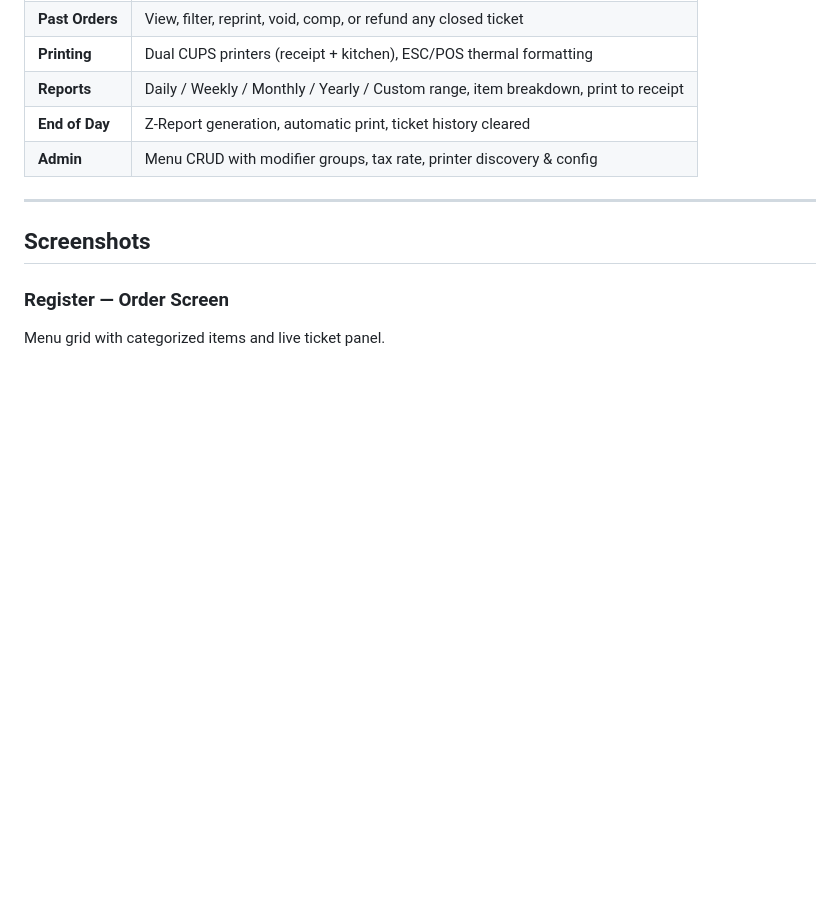
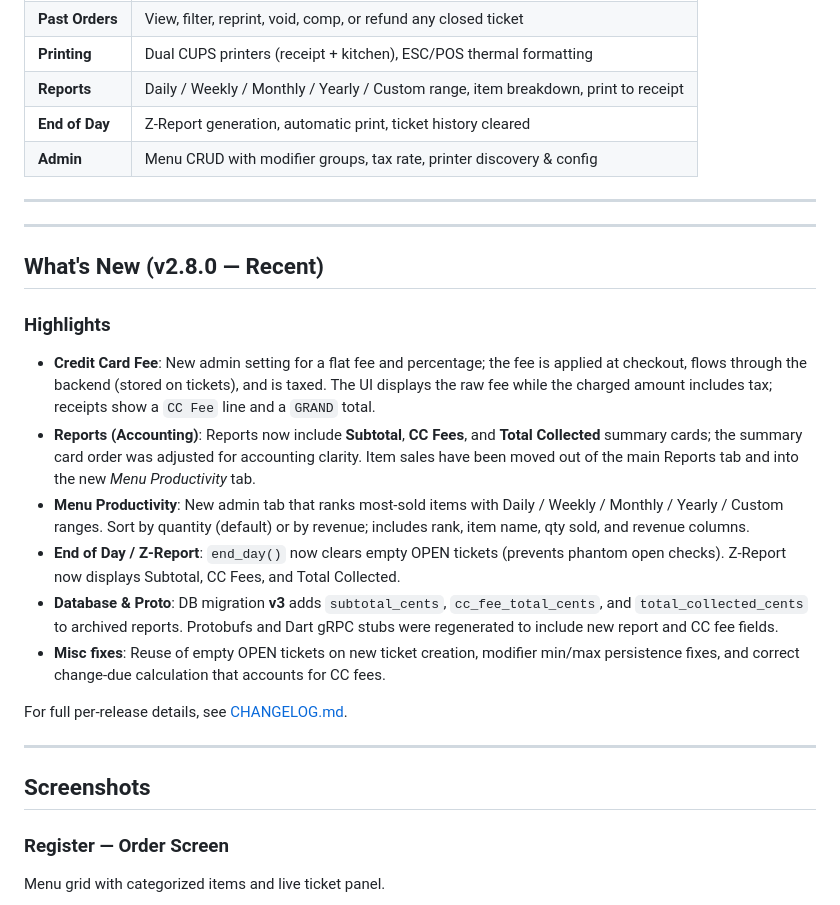
Before and after one commit to No0ne558/ViewTouchF, a Markdown page: README.md, the part around the change. GitHub-like rendering; blank space fills up the shorter version.

Commit message:
docs: update README with recent features (v2.8.0)

```diff
--- a/README.md
+++ b/README.md
@@ -31,6 +31,23 @@ ViewTouchF is a full-stack POS system designed for food trucks, high-volume rest
 | **Reports** | Daily / Weekly / Monthly / Yearly / Custom range, item breakdown, print to receipt |
 | **End of Day** | Z-Report generation, automatic print, ticket history cleared |
 | **Admin** | Menu CRUD with modifier groups, tax rate, printer discovery & config |
+
+---
+
+---
+
+## What's New (v2.8.0 — Recent)
+
+### Highlights
+
+- **Credit Card Fee**: New admin setting for a flat fee and percentage; the fee is applied at checkout, flows through the backend (stored on tickets), and is taxed. The UI displays the raw fee while the charged amount includes tax; receipts show a `CC Fee` line and a `GRAND` total.
+- **Reports (Accounting)**: Reports now include **Subtotal**, **CC Fees**, and **Total Collected** summary cards; the summary card order was adjusted for accounting clarity. Item sales have been moved out of the main Reports tab and into the new *Menu Productivity* tab.
+- **Menu Productivity**: New admin tab that ranks most-sold items with Daily / Weekly / Monthly / Yearly / Custom ranges. Sort by quantity (default) or by revenue; includes rank, item name, qty sold, and revenue columns.
+- **End of Day / Z-Report**: `end_day()` now clears empty OPEN tickets (prevents phantom open checks). Z-Report now displays Subtotal, CC Fees, and Total Collected.
+- **Database & Proto**: DB migration **v3** adds `subtotal_cents`, `cc_fee_total_cents`, and `total_collected_cents` to archived reports. Protobufs and Dart gRPC stubs were regenerated to include new report and CC fee fields.
+- **Misc fixes**: Reuse of empty OPEN tickets on new ticket creation, modifier min/max persistence fixes, and correct change-due calculation that accounts for CC fees.
+
+For full per-release details, see [CHANGELOG.md](CHANGELOG.md).
 
 ---
 
```
